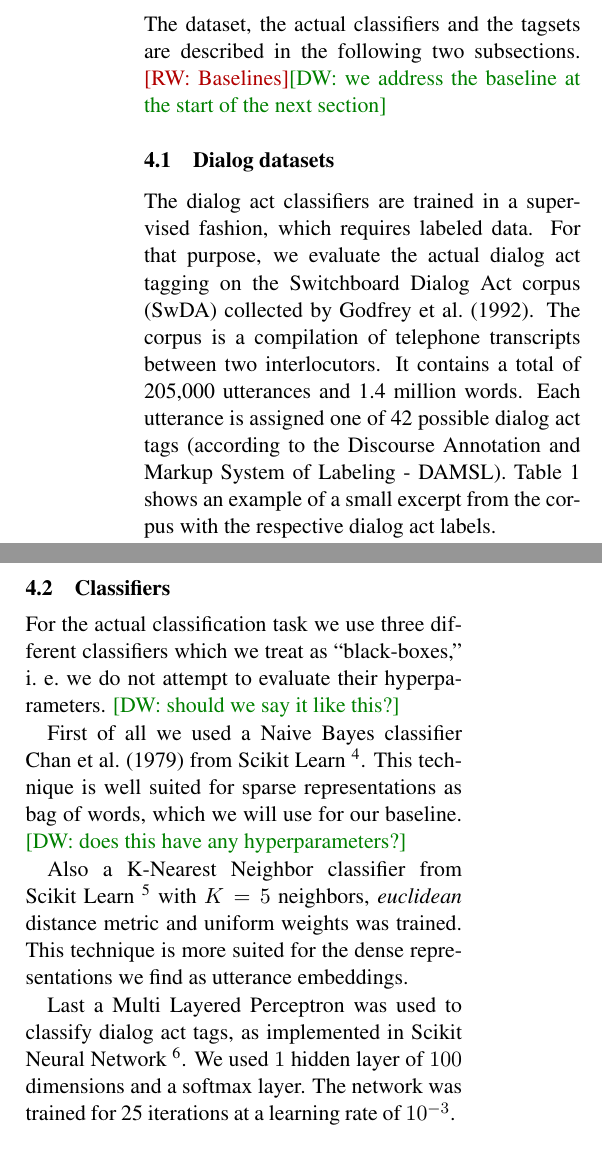
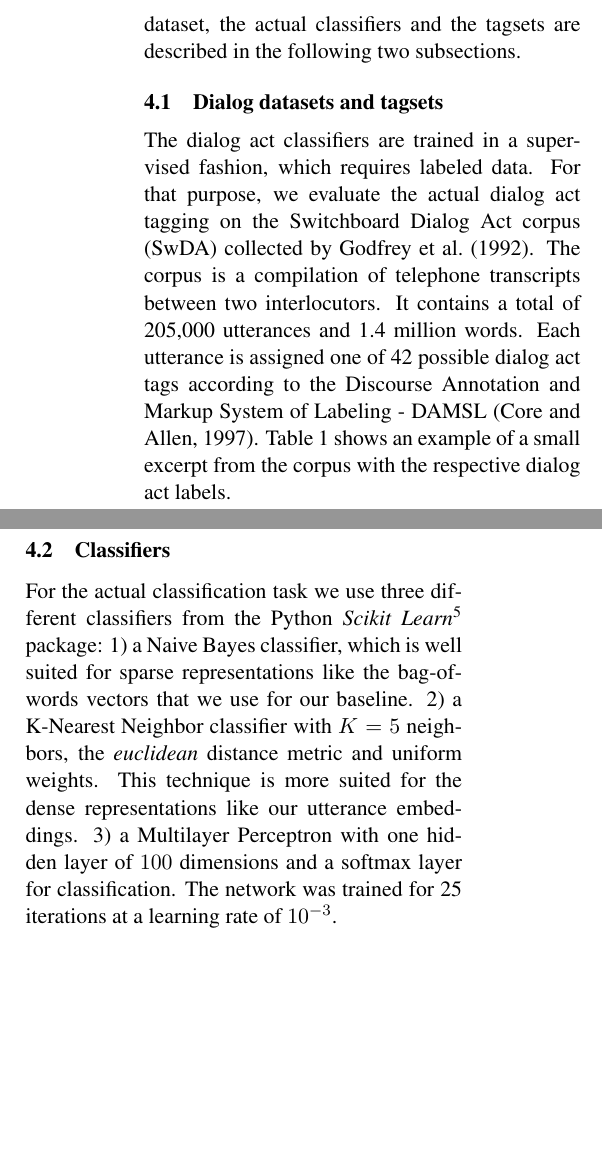
Before and after one commit to mrmutator/COP_Project, a LaTeX paper (report/report.tex, which reads report/methodology.tex): two parts of the columns of page 4 of 7, joined at a grey line, cut so that both start at the same text, the shorter picture padded with empty space. Compiled offline with pdfLaTeX.

Commit message:
Small changes methodology.

```diff
--- a/report/methodology.tex
+++ b/report/methodology.tex
@@ -16,16 +16,18 @@ We evaluate our utterance embedding features for dialog act tagging in two diffe
 2) We include the context of the previous utterance by concatenating the utterance embeddings of the previous utterance and the current utterance to obtain a very simplified discourse model as discussed in Section 2.
 In addition, we experiment with two different tagset granularities.
 The dataset, the actual classifiers and the tagsets are described in the following two subsections.
-\roger{Baselines}\david{we address the baseline at the start of the next section}
+%\roger{Baselines}\david{we address the baseline at the start of the next section}
 
-\subsection{Dialog datasets}
+\subsection{Dialog datasets and tagsets}
 
 The dialog act classifiers are trained in a supervised fashion, which requires labeled data.
 For that purpose, we evaluate the actual dialog act tagging on the Switchboard Dialog Act corpus (SwDA) collected by \newcite{switchboard}.
 The corpus is a compilation of telephone transcripts between two interlocutors.
 It contains a total of 205,000 utterances and 1.4 million words.
-Each utterance is assigned one of 42 possible dialog act tags (according to the Discourse Annotation and Markup System of Labeling - DAMSL).
+Each utterance is assigned one of 42 possible dialog act tags according to the Discourse Annotation and Markup System of Labeling - DAMSL \cite{core1997coding}.
 Table \ref{tab:swda_example} shows an example of a small excerpt from the corpus with the respective dialog act labels.
 
-In our experiments, we also use a coarser tagset where we manually map the original 42 tags into 8 classes. The mapping is described in \roger{appendix or where?}. The motivation for this coarser tag set is we expect classifiers to more likely confuse two utterances that are close in \david{form/meaning}, for example a yes-no-question and an action-directive. If this is the case the performance of the classifiers on the coarser tag set is expected to increase substantially.
+In our experiments, we also use a coarser tagset where we manually map the original 42 tags into 8 classes. The mapping is described in \roger{appendix or where?}.
+The motivation for this coarser tag set is we expect classifiers to more likely confuse two utterances that are close in \david{form/meaning}, for example a yes-no-question and an action-directive.
+If this is the case the performance of the classifiers on the coarser tag set is expected to increase substantially.
 
@@ -121,10 +123,9 @@ The utterances in the SWDA dataset are more fragmentary and thus usually shorter
 
 
 \subsection{Classifiers}
-For the actual classification task we use three different classifiers which we treat as ``black-boxes,'' i.\ e.\ we do not attempt to evaluate their hyperparameters. \david{should we say it like this?}
-
-First of all we used a Naive Bayes classifier \newcite{naivebabes} from Scikit Learn \footnote{\url{http://scikit-learn.org/stable/modules/generated/sklearn.naive_bayes.GaussianNB.html#sklearn.naive_bayes.GaussianNB}}. This technique is well suited for sparse representations as bag of words, which we will use for our baseline. \david{does this have any hyperparameters?}
-
-Also a K-Nearest Neighbor classifier from Scikit Learn \footnote{\url{http://scikit-learn.org/stable/modules/generated/sklearn.neighbors.KNeighborsClassifier.html}} with $K=5$ neighbors, \emph{euclidean} distance metric and uniform weights was trained. This technique is more suited for the dense representations we find as utterance embeddings.
-
-Last a Multi Layered Perceptron was used to classify dialog act tags, as implemented in Scikit Neural Network \footnote{\url{http://scikit-neuralnetwork.readthedocs.org/en/latest/module_mlp.html}}. We used $1$ hidden layer of $100$ dimensions and a softmax layer. The network was trained for 25 iterations at a learning rate of $10^{-3}$.
+For the actual classification task we use three different classifiers from the Python \emph{Scikit Learn}\footnote{http://scikit-learn.org} package:
+1) a Naive Bayes classifier, which is well suited for sparse representations like the bag-of-words vectors that we use for our baseline.
+2) a K-Nearest Neighbor classifier with $K=5$ neighbors, the \emph{euclidean} distance metric and uniform weights.
+This technique is more suited for the dense representations like our utterance embeddings.
+3) a Multilayer Perceptron with one hidden layer of $100$ dimensions and a softmax layer for classification.
+The network was trained for 25 iterations at a learning rate of $10^{-3}$.
```
Also changed, not shown: report/references.bib (+8 -0 lines), report/report.pdf, report/methodology.tex (2 more changed lines).
